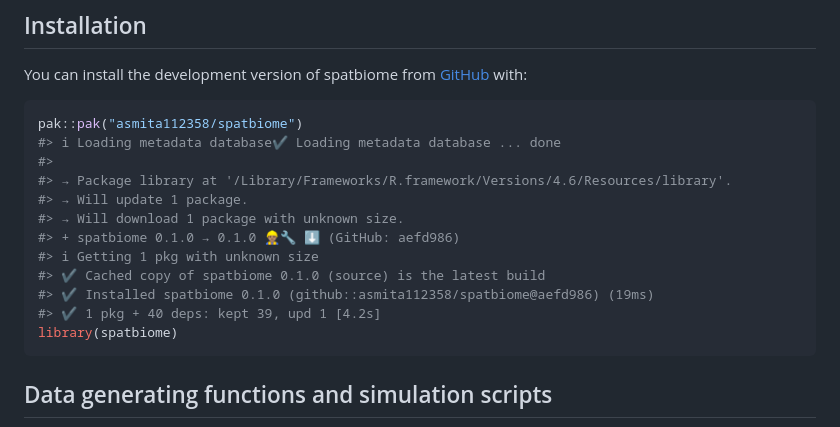
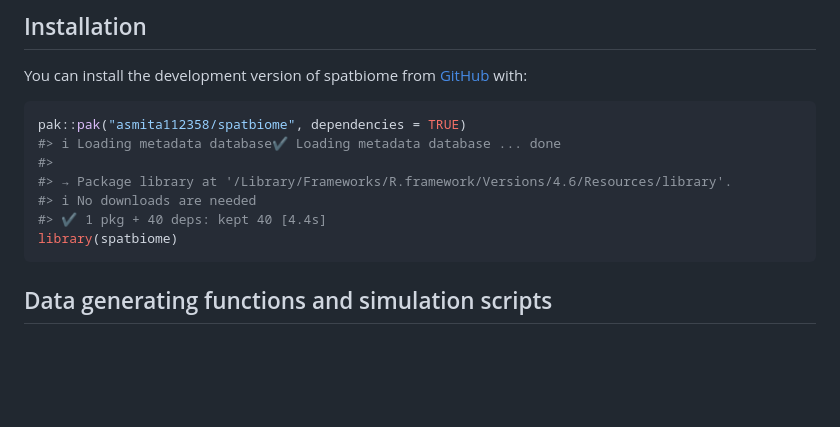
Before and after one commit to asmita112358/spatbiome, a Markdown page: README.md, the part around one of its changes. GitHub-like rendering; blank space fills up the shorter version.

````diff
--- a/README.md
+++ b/README.md
@@ -13,17 +13,12 @@ You can install the development version of spatbiome from
 [GitHub](https://github.com/) with:
 
 ``` r
-pak::pak("asmita112358/spatbiome")
+pak::pak("asmita112358/spatbiome", dependencies = TRUE)
 #> ℹ Loading metadata database✔ Loading metadata database ... done
 #>
 #> → Package library at '/Library/Frameworks/R.framework/Versions/4.6/Resources/library'.
-#> → Will update 1 package.
-#> → Will download 1 package with unknown size.
-#> + spatbiome 0.1.0 → 0.1.0 👷🏽‍♂️🔧 ⬇ (GitHub: aefd986)
-#> ℹ Getting 1 pkg with unknown size
-#> ✔ Cached copy of spatbiome 0.1.0 (source) is the latest build
-#> ✔ Installed spatbiome 0.1.0 (github::asmita112358/spatbiome@aefd986) (19ms)
-#> ✔ 1 pkg + 40 deps: kept 39, upd 1 [4.2s]
+#> ℹ No downloads are needed
+#> ✔ 1 pkg + 40 deps: kept 40 [4.4s]
 library(spatbiome)
 ```
 
````
Also changed, not shown: other parts of README.md (+21 -21 lines), man/figures/README-unnamed-chunk-5-1.png, man/figures/README-unnamed-chunk-7-1.png, 1 other file.
